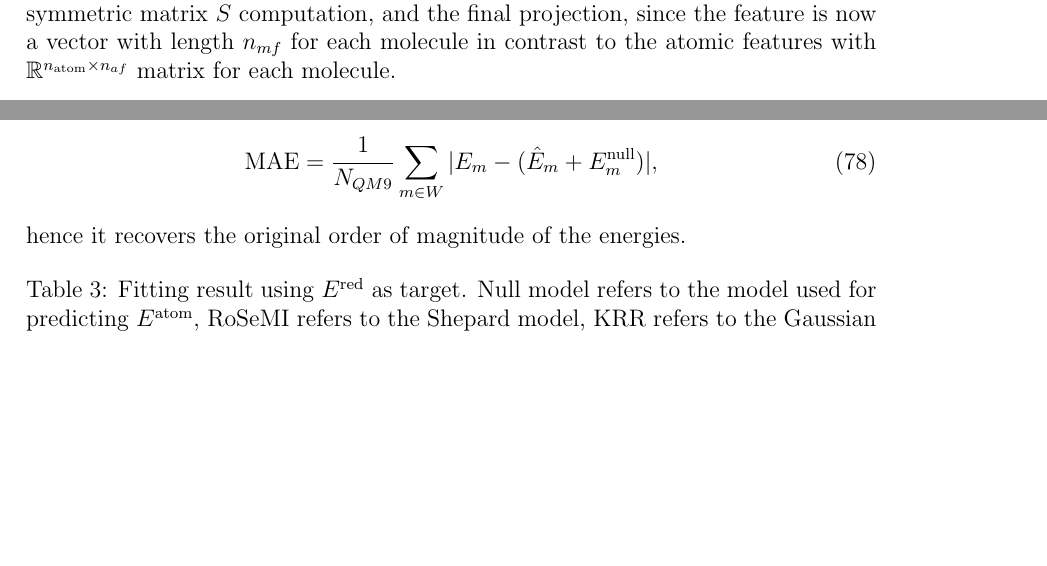
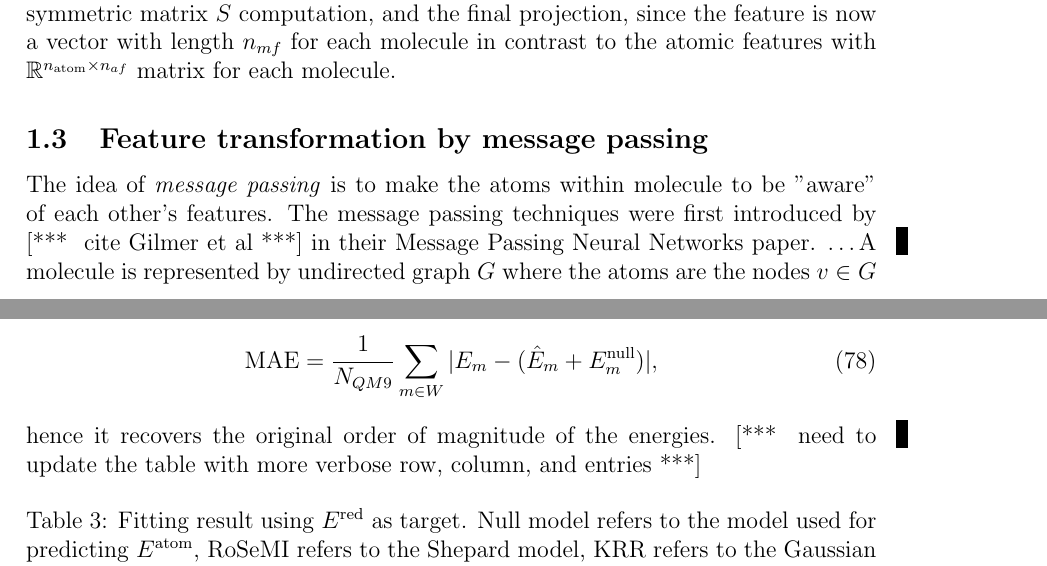
Before and after one commit to berylgithub/qm, a LaTeX document (RoSeMI.tex): two parts of pages 6 and 17 of 17, joined at a grey line, cut so that both start at the same text, the shorter picture padded with empty space. Compiled offline with pdfLaTeX.

Commit message:
placeholder for MP feature

```diff
--- a/RoSeMI.tex
+++ b/RoSeMI.tex
@@ -299,6 +299,11 @@ The timing breakdown of the molecular feature selection is as the following:
 \end{itemize}
 For molecular features, the PCA has similar time and storage complexity to the atomic feature counterpart, the only differences are the initial mean vector $s$, the symmetric matrix $S$ computation, and the final projection, since the feature is now a vector with length $n_{mf}$ for each molecule in contrast to the atomic features with $\mathbb{R}^{n_\text{atom} \times n_{af}}$ matrix for each molecule.
 
+\subsection{Feature transformation by message passing}
+The idea of \textit{message passing} is to make the atoms within molecule to be "aware" of each other's features.
+The message passing techniques were first introduced by \at{cite Gilmer et al} in their Message Passing Neural Networks paper.
+\dots
+A molecule is represented by undirected graph $G$ where the atoms are the nodes $v \in G$
 
 \section{Splines}
 \label{sec:spline}
@@ -784,7 +789,7 @@ For all models, after prediction, the MAE is computed from
 	\text{MAE} = \frac{1}{N_{QM9}} \sum_{m \in W} |E_m - (\hat{E}_m + E_m^\text{null})|,
 \end{equation}
 hence it recovers the original order of magnitude of the energies.
-
+\at{need to update the table with more verbose row, column, and entries}
 \begin{table}[H]
 	\centering
 	\caption{Fitting result using $E^\text{red}$ as target. Null model refers to the model used for predicting $E^\text{atom}$, RoSeMI refers to the Shepard model, KRR refers to the Gaussian kernel model, LLS is the linear least squares model, NN is the neural network model, and FCHL is the FCHL set of features fitted using Gaussian kernel. \textbf{MAE} is in kcal/mol.}
```
